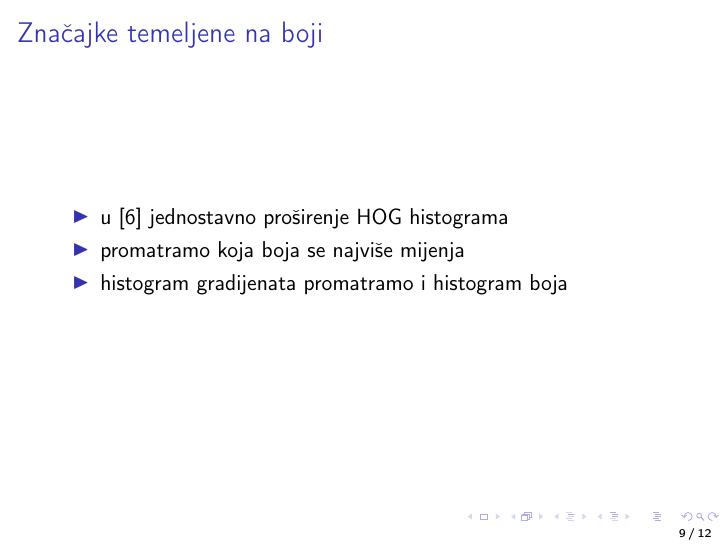
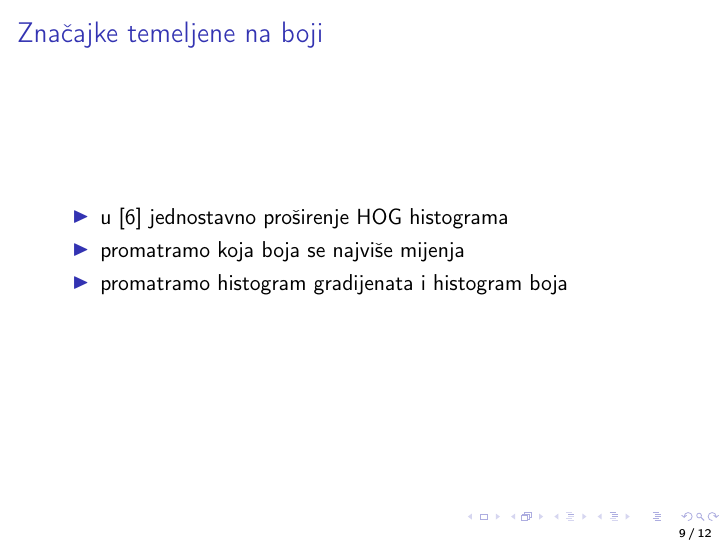
Before and after one commit to imih/uzorci-projekt, LaTeX slides (prezentacija.tex): page 9 of 12. Compiled offline with pdfLaTeX.

Commit message:
fix preze

```diff
--- a/prezentacija.tex
+++ b/prezentacija.tex
@@ -99,7 +99,7 @@
 \begin{itemize}
 \item u \cite{Schwartz} jednostavno proširenje HOG histograma
 \item promatramo koja boja se najviše mijenja
-\item histogram gradijenata promatramo i histogram boja
+\item promatramo histogram gradijenata i histogram boja
 \end{itemize}
 \end{frame}
 
```
Also changed, not shown: prezentacija.pdf.
